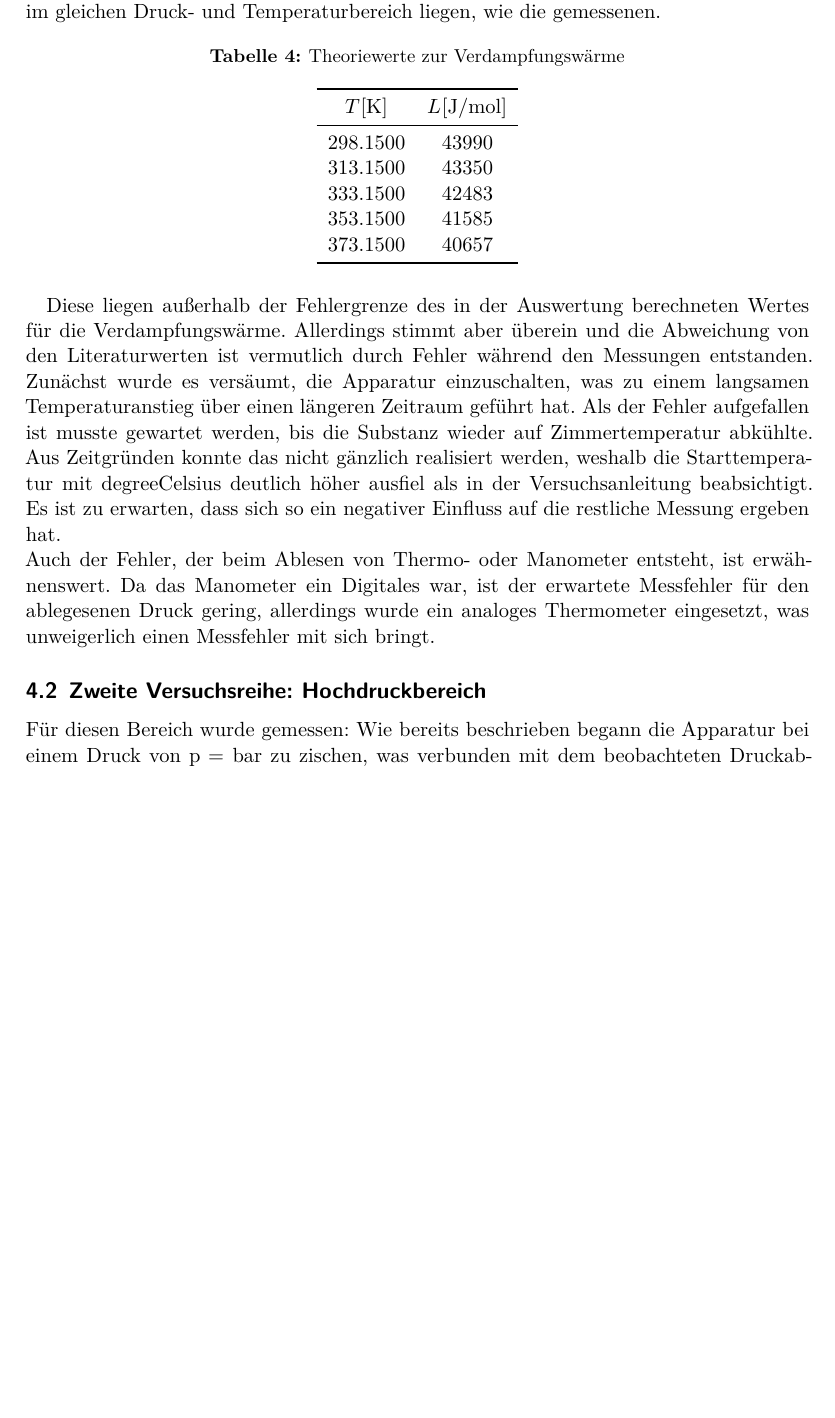
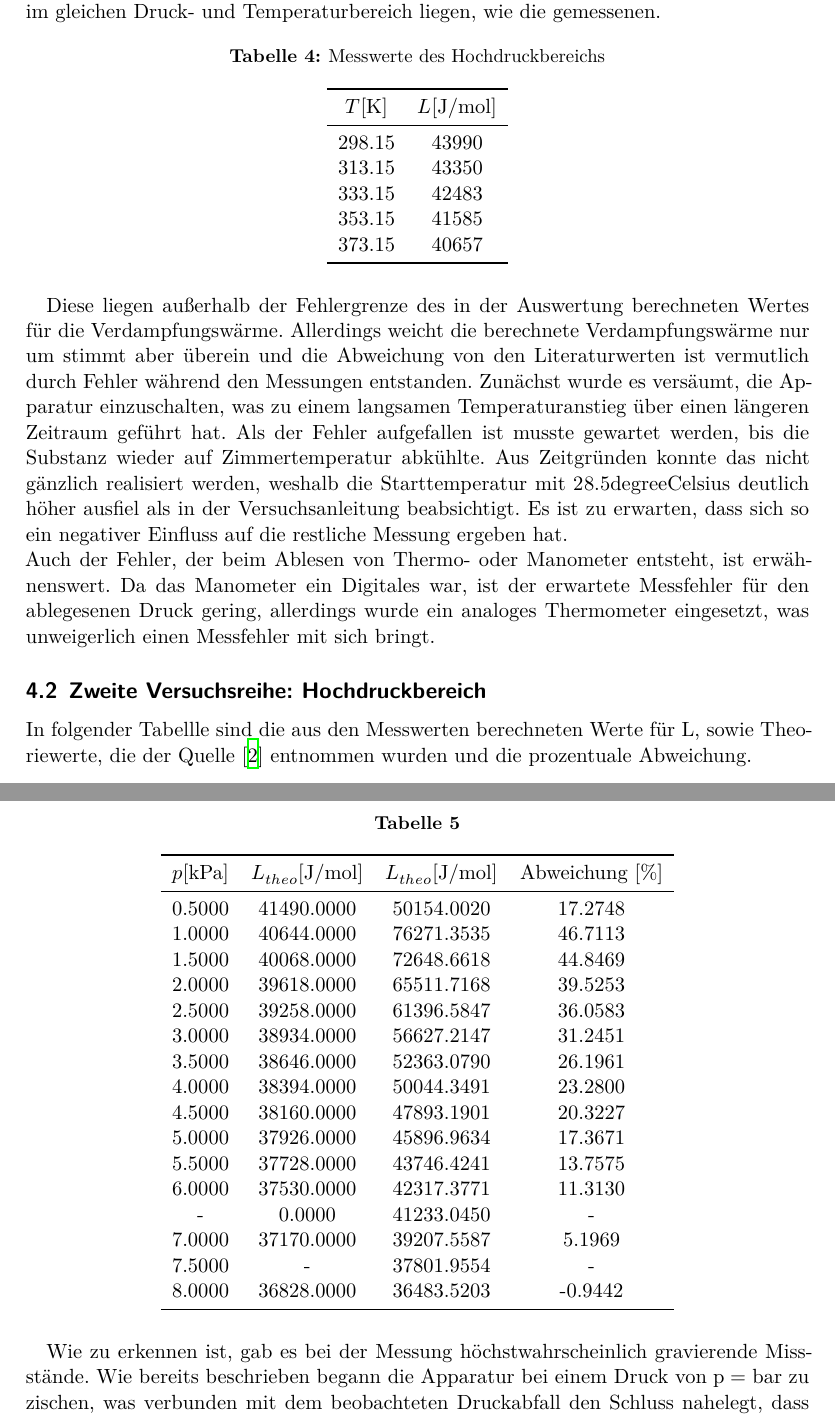
Before and after one commit to LiigaSoolane/Paktikum-mit-dem-Teufel, a LaTeX document (Dampfdruckdings/main.tex, which reads Dampfdruckdings/content/diskussion.tex): part of page 15 of 16 before the commit and two parts of pages 15 and 16 of 17 after it, the two joined at a grey line, cut so that both start at the same text, the shorter picture padded with empty space. Compiled offline with XeLaTeX.

Commit message:
Ich Dummerchen

```diff
--- a/Dampfdruckdings/content/diskussion.tex
+++ b/Dampfdruckdings/content/diskussion.tex
@@ -72,33 +72,47 @@ für die Verdampfungswärme festgestellt. Beachtet werden dabei nur Werte, die i
 Druck- und Temperaturbereich liegen, wie die gemessenen.
 \begin{table}[H]
 \centering
-   \caption{Theoriewerte zur Verdampfungswärme}
-   \label{tab:data}
-   \begin{tabular}{c c c c c}
+   \caption{Messwerte des Hochdruckbereichs}
+   \label{tab:ndrtheo}
+   \begin{tabular}{c c}
    \toprule
     $T$[K] & $L$[J/mol] \\
     \midrule
-    298.1500 &    43990 \\
-    313.1500 &    43350 \\
-    333.1500 &    42483 \\
-    353.1500 &    41585 \\
-    373.1500 &    40657 \\
+    298.15 &    43990 \\
+    313.15 &    43350 \\
+    333.15 &    42483 \\
+    353.15 &    41585 \\
+    373.15 &    40657 \\
     \bottomrule
     \end{tabular}
 \end{table}
 Diese liegen außerhalb der Fehlergrenze des in der Auswertung berechneten Wertes für die
-Verdampfungswärme. Allerdings stimmt aber überein und die Abweichung von den
+Verdampfungswärme. Allerdings weicht die berechnete Verdampfungswärme nur um  stimmt aber überein und die Abweichung von den
 Literaturwerten ist vermutlich durch Fehler während den Messungen entstanden.
 Zunächst wurde es versäumt, die Apparatur einzuschalten, was zu einem langsamen Temperaturanstieg über einen längeren Zeitraum geführt hat. Als der Fehler aufgefallen
 ist musste gewartet werden, bis die Substanz wieder auf Zimmertemperatur abkühlte. Aus Zeitgründen konnte das nicht gänzlich realisiert werden, weshalb die Starttemperatur
-mit $ \si{degreeCelsius}$ deutlich höher ausfiel als in der Versuchsanleitung beabsichtigt. Es ist zu erwarten, dass sich so ein negativer Einfluss auf die restliche Messung
+mit $ 28.5 \si{degreeCelsius}$ deutlich höher ausfiel als in der Versuchsanleitung beabsichtigt. Es ist zu erwarten, dass sich so ein negativer Einfluss auf die restliche Messung
 ergeben hat. \\
 Auch der Fehler, der beim Ablesen von Thermo- oder Manometer entsteht, ist erwähnenswert. Da das Manometer ein Digitales war, ist der erwartete Messfehler für den ablegesenen
 Druck gering, allerdings wurde ein analoges Thermometer eingesetzt, was unweigerlich einen Messfehler mit sich bringt.
 %Werte, die eine Sonderbehandlung brauchen?
 
 \subsection{Zweite Versuchsreihe: Hochdruckbereich}
-Für diesen Bereich wurde gemessen:
+In folgender Tabellle sind die aus den Messwerten berechneten Werte für L, sowie Theoriewerte, die der
+Quelle \cite{Dampfdrucktabelle} entnommen wurden und die prozentuale Abweichung.
+\begin{table}[H]
+\centering
+   \caption{}
+   \label{tab:hdr}
+   \begin{tabular}{c c c c}
+   \toprule
+     $p$[kPa] & $L_{theo}$[J/mol] & $L_{theo}$[J/mol] & Abweichung [\%] \\
+    \midrule
+      0.5000 & 41490.0000 & 50154.0020 &    17.2748 \\     1.0000 & 40644.0000 & 76271.3535 &    46.7113 \\     1.5000 & 40068.0000 & 72648.6618 &    44.8469 \\     2.0000 & 39618.0000 & 65511.7168 &    39.5253 \\     2.5000 & 39258.0000 & 61396.5847 &    36.0583 \\     3.0000 & 38934.0000 & 56627.2147 &    31.2451 \\     3.5000 & 38646.0000 & 52363.0790 &    26.1961 \\     4.0000 & 38394.0000 & 50044.3491 &    23.2800 \\     4.5000 & 38160.0000 & 47893.1901 &    20.3227 \\     5.0000 & 37926.0000 & 45896.9634 &    17.3671 \\     5.5000 & 37728.0000 & 43746.4241 &    13.7575 \\     6.0000 & 37530.0000 & 42317.3771 &    11.3130 \\     - &     0.0000 & 41233.0450 &   - \\     7.0000 & 37170.0000 & 39207.5587 &     5.1969 \\     7.5000 &     - & 37801.9554 &   - \\     8.0000 & 36828.0000 & 36483.5203 &    -0.9442 \\
+    \bottomrule
+    \end{tabular}
+\end{table}
+Wie zu erkennen ist, gab es bei der Messung höchstwahrscheinlich gravierende Missstände.
 Wie bereits beschrieben begann die Apparatur bei einem Druck von $\symup{p} = \si{\bar}$ zu zischen, was verbunden mit dem beobachteten Druckabfall den Schluss nahelegt, dass
 Gas aus dem Versuchsaufbau entwich. Dadurch konnte die Messung nicht in Gänze durchegeführt werden und wurde nach etwa der Hälfte abgebrochen, wodurch ein Teil der für die
 vollständige Darstellung nötigen Werte fehlen. Zu Bedenken ist auch, dass die mangelhafte Dichtung des Gerätes auch die vorher gemessenen Werte negativ beeinflusst haben
```
Also changed, not shown: Dampfdruckdings/aufgabe.txt (added, +1 -0 lines), Dampfdruckdings/content/auswertung.tex (+7 -5 lines), Dampfdruckdings/content/durchfuehrung.tex (+2 -0 lines), Dampfdruckdings/content/theorie.tex (+2 -2 lines), Dampfdruckdings/hnr.txt (added, +16 -0 lines), Dampfdruckdings/lit.bib (+3 -3 lines), Dampfdruckdings/main.tex (+1 -0 lines), Dampfdruckdings/niedrigtheo.txt (added, +10 -0 lines), Dampfdruckdings/main.pdf (deleted), Dampfdruckdings/content/diskussion.tex (6 more changed lines), 15 other files.
